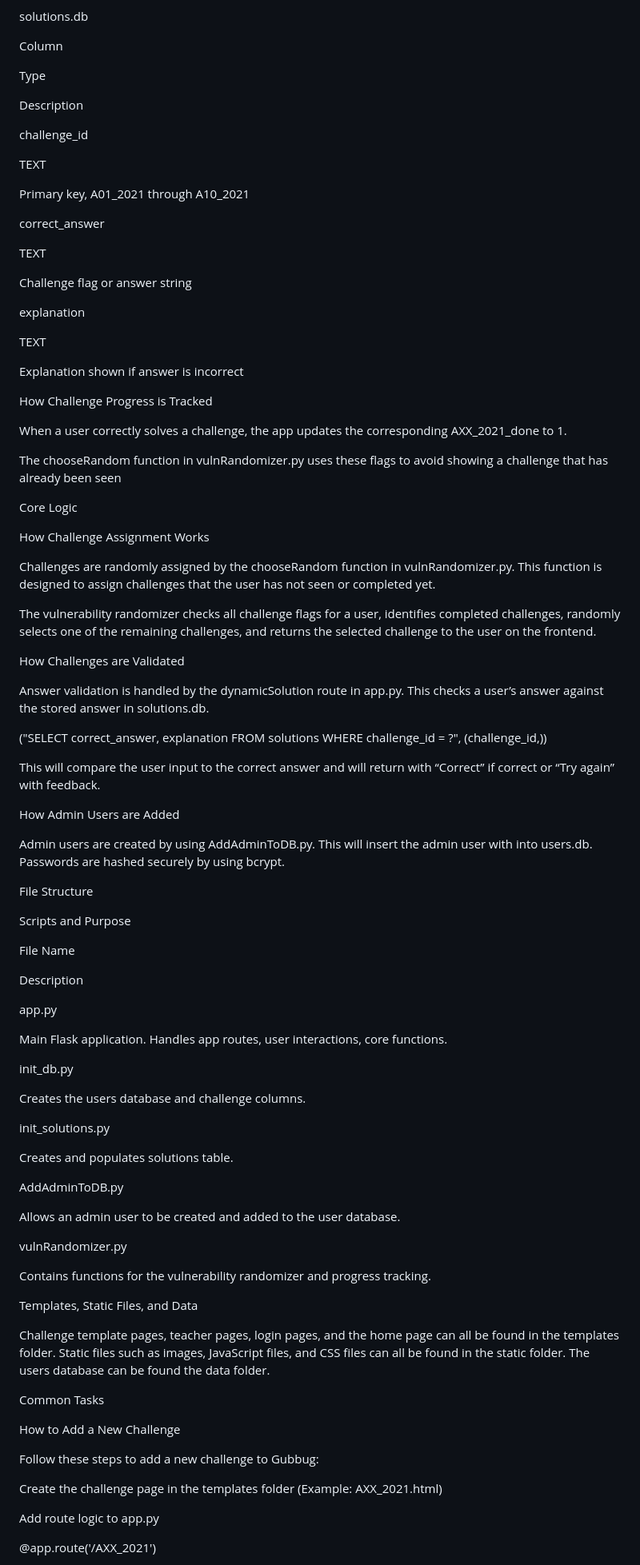
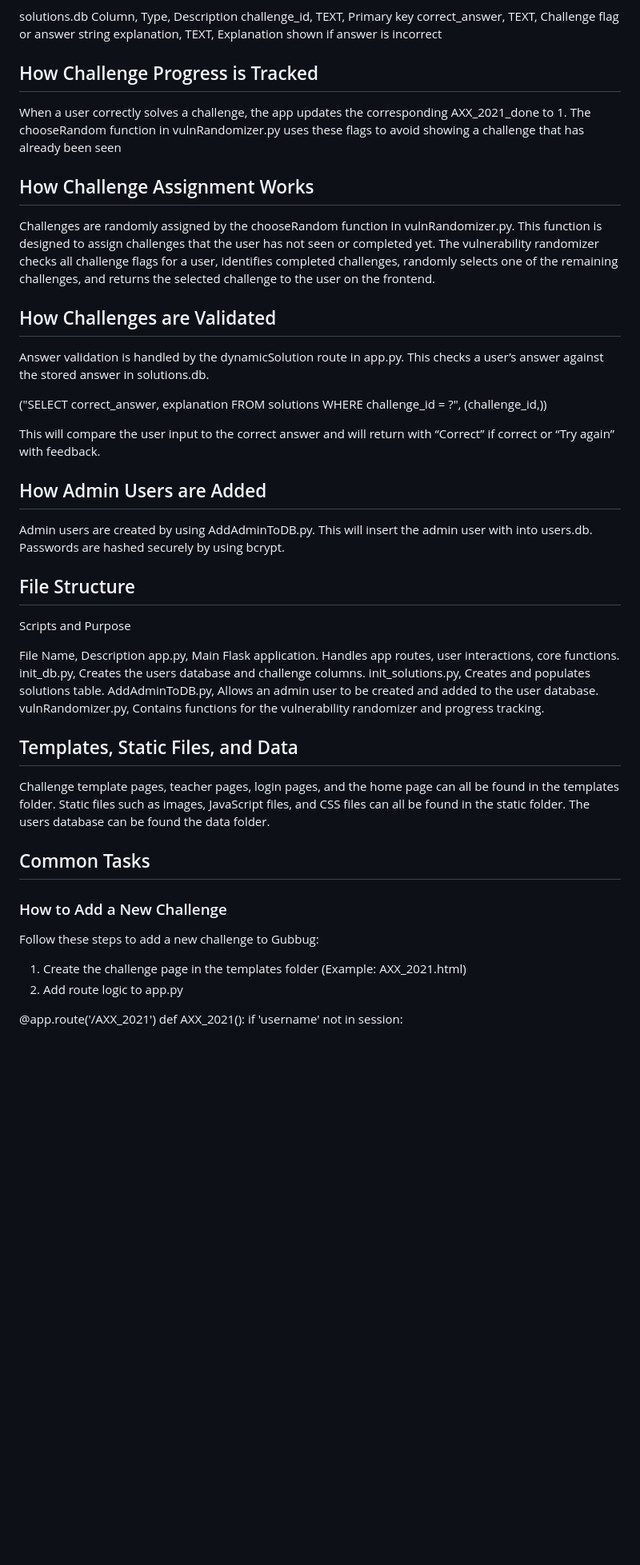
Before and after one commit to brady-dfir/CNMT480GrubBug, a Markdown page: README.md, the part around one of its changes. Shown at 80% size. Rendered like a GitHub page; blank space fills up the shorter version.

```diff
--- a/README.md
+++ b/README.md
@@ -114,45 +61,21 @@ Same as above, follows pattern through A10_2021_done
 
 solutions.db
+Column, Type, Description
+challenge_id, TEXT, Primary key
+correct_answer, TEXT, Challenge flag or answer string
+explanation, TEXT, Explanation shown if answer is incorrect
 
-Column
-
-Type
-
-Description
-
-challenge_id
-
-TEXT
-
-Primary key, A01_2021 through A10_2021
-
-correct_answer
-
-TEXT
-
-Challenge flag or answer string
-
-explanation
-
-TEXT
-
-Explanation shown if answer is incorrect
-
-How Challenge Progress is Tracked
+## How Challenge Progress is Tracked
 
 When a user correctly solves a challenge, the app updates the corresponding AXX_2021_done to 1.
-
 The chooseRandom function in vulnRandomizer.py uses these flags to avoid showing a challenge that has already been seen
 
-Core Logic
-
-How Challenge Assignment Works
+## How Challenge Assignment Works
 
 Challenges are randomly assigned by the chooseRandom function in vulnRandomizer.py. This function is designed to assign challenges that the user has not seen or completed yet.
-
 The vulnerability randomizer checks all challenge flags for a user, identifies completed challenges, randomly selects one of the remaining challenges, and returns the selected challenge to the user on the frontend.
 
-How Challenges are Validated
+## How Challenges are Validated
 
 Answer validation is handled by the dynamicSolution route in app.py. This checks a user’s answer against the stored answer in solutions.db.
 
@@ -160,52 +83,31 @@ Answer validation is handled by the dynamicSolution route in app.py. This checks
 
 This will compare the user input to the correct answer and will return with “Correct” if correct or “Try again” with feedback.
 
-How Admin Users are Added
+## How Admin Users are Added
 
 Admin users are created by using AddAdminToDB.py. This will insert the admin user with into users.db. Passwords are hashed securely by using bcrypt.
 
-File Structure
+## File Structure
 
 Scripts and Purpose
 
-File Name
+File Name, Description
+app.py, Main Flask application. Handles app routes, user interactions, core functions.
+init_db.py, Creates the users database and challenge columns.
+init_solutions.py, Creates and populates solutions table.
+AddAdminToDB.py, Allows an admin user to be created and added to the user database.
+vulnRandomizer.py, Contains functions for the vulnerability randomizer and progress tracking.
 
-Description
-
-app.py
-
-Main Flask application. Handles app routes, user interactions, core functions.
-
-init_db.py
-
-Creates the users database and challenge columns.
-
-init_solutions.py
-
-Creates and populates solutions table.
-
-AddAdminToDB.py
-
-Allows an admin user to be created and added to the user database.
-
-vulnRandomizer.py
-
-Contains functions for the vulnerability randomizer and progress tracking.
-
-Templates, Static Files, and Data
+## Templates, Static Files, and Data
 
 Challenge template pages, teacher pages, login pages, and the home page can all be found in the templates folder. Static files such as images, JavaScript files, and CSS files can all be found in the static folder. The users database can be found the data folder.
 
-Common Tasks
+## Common Tasks
 
-How to Add a New Challenge
-
+### How to Add a New Challenge
 Follow these steps to add a new challenge to Gubbug:
-
-Create the challenge page in the templates folder (Example: AXX_2021.html)
-
-Add route logic to app.py
+1. Create the challenge page in the templates folder (Example: AXX_2021.html)
+2. Add route logic to app.py
 
 @app.route('/AXX_2021')
-
 def AXX_2021():
```
Also changed, not shown: other parts of README.md (+32 -100 lines).
